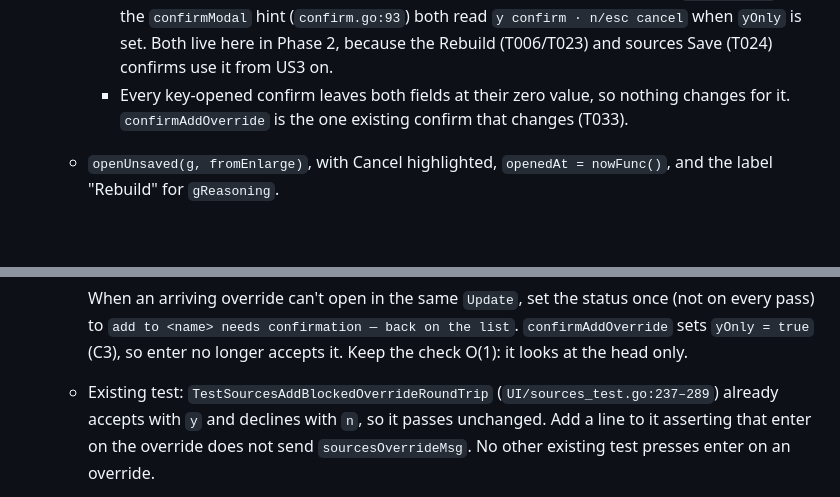
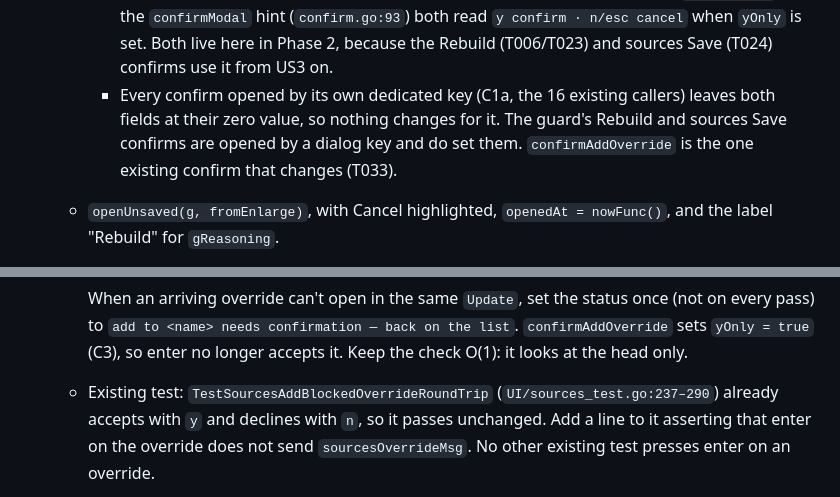
Before and after one commit to JamesClark123/switchboard, a Markdown page: specs/swi-9-feature-app-forms/tasks.md, 2 parts joined by grey strips. GitHub-like rendering; blank space fills up the shorter version.

```diff
--- a/specs/swi-9-feature-app-forms/tasks.md
+++ b/specs/swi-9-feature-app-forms/tasks.md
@@ -103,7 +103,9 @@ snapshots (R3–R5).
       nothing; y/Y accept as usual. n/N/esc/q/ctrl+c are unaffected. `confirmHelp` and the `confirmModal` hint
       (`confirm.go:93`) both read `y confirm · n/esc cancel` when `yOnly` is set. Both live here in Phase 2, because
       the Rebuild (T006/T023) and sources Save (T024) confirms use it from US3 on.
-    - Every key-opened confirm leaves both fields at their zero value, so nothing changes for it.
+    - Every confirm opened by its own dedicated key (C1a, the 16 existing callers) leaves both fields at their zero
+      value, so nothing changes for it. The guard's Rebuild and sources Save confirms are opened by a dialog key and
+      do set them.
       `confirmAddOverride` is the one existing confirm that changes (T033).
   - `openUnsaved(g, fromEnlarge)`, with Cancel highlighted, `openedAt = nowFunc()`, and the label "Rebuild" for
     `gReasoning`.
@@ -470,7 +472,7 @@ field holds the edit and focus stays on it, with no dialog.
     `add to <name> needs confirmation — back on the list`.
     `confirmAddOverride` sets `yOnly = true` (C3), so enter no longer accepts it. Keep the check O(1): it looks at
     the head only.
-  - Existing test: `TestSourcesAddBlockedOverrideRoundTrip` (`UI/sources_test.go:237–289`) already accepts with
+  - Existing test: `TestSourcesAddBlockedOverrideRoundTrip` (`UI/sources_test.go:237–290`) already accepts with
     `y` and declines with `n`, so it passes unchanged. Add a line to it asserting that enter on the override does
     not send `sourcesOverrideMsg`. No other existing test presses enter on an override.
   - Unconditional queue purge (C2): the `Removed` handler and the connected, error-free list reload drop entries for
```
Also changed, not shown: specs/swi-9-feature-app-forms/research.md (+10 -4 lines), specs/swi-9-feature-app-forms/spec.md (+5 -3 lines).
